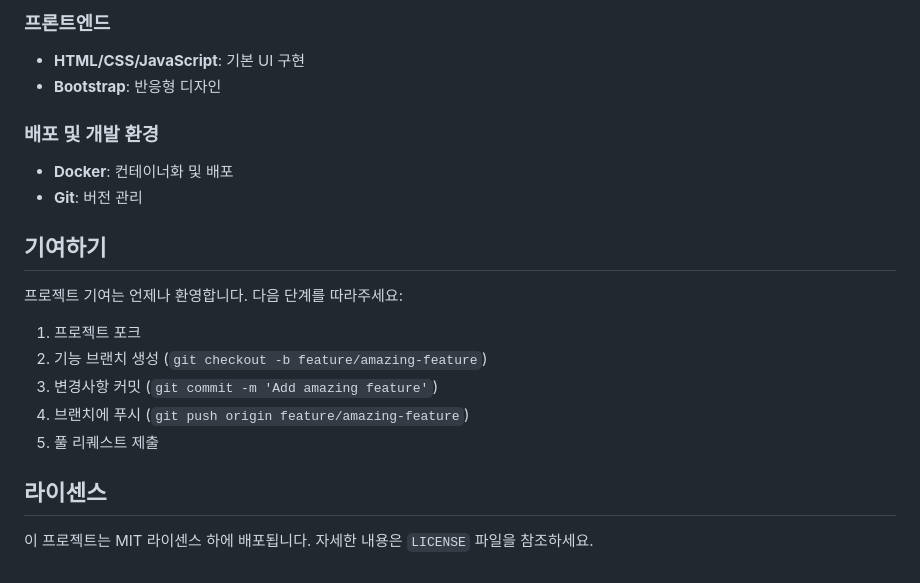
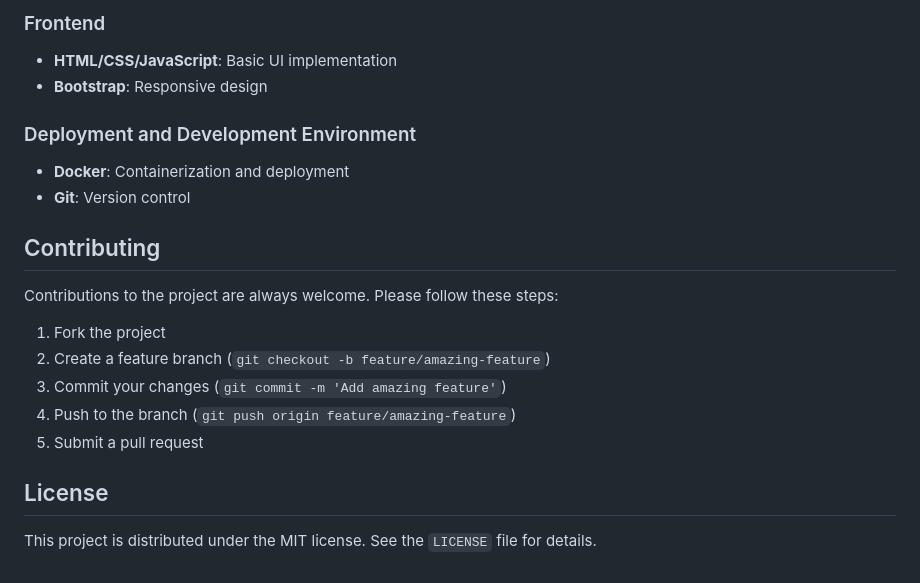
Before and after one commit to CV-Factory/CVFactoryForLocal, a Markdown page: README.md, the part around the change printed below. Rendered like a GitHub page.

```diff
--- a/README.md
+++ b/README.md
@@ -83,22 +85,22 @@ CVFactory/
 
-### 프론트엔드
-- **HTML/CSS/JavaScript**: 기본 UI 구현
-- **Bootstrap**: 반응형 디자인
+### Frontend
+- **HTML/CSS/JavaScript**: Basic UI implementation
+- **Bootstrap**: Responsive design
 
-### 배포 및 개발 환경
-- **Docker**: 컨테이너화 및 배포
-- **Git**: 버전 관리
+### Deployment and Development Environment
+- **Docker**: Containerization and deployment
+- **Git**: Version control
 
-## 기여하기
+## Contributing
 
-프로젝트 기여는 언제나 환영합니다. 다음 단계를 따라주세요:
+Contributions to the project are always welcome. Please follow these steps:
 
-1. 프로젝트 포크
-2. 기능 브랜치 생성 (`git checkout -b feature/amazing-feature`)
-3. 변경사항 커밋 (`git commit -m 'Add amazing feature'`)
-4. 브랜치에 푸시 (`git push origin feature/amazing-feature`)
-5. 풀 리퀘스트 제출
+1. Fork the project
+2. Create a feature branch (`git checkout -b feature/amazing-feature`)
+3. Commit your changes (`git commit -m 'Add amazing feature'`)
+4. Push to the branch (`git push origin feature/amazing-feature`)
+5. Submit a pull request
 
-## 라이센스
+## License
 
-이 프로젝트는 MIT 라이센스 하에 배포됩니다. 자세한 내용은 `LICENSE` 파일을 참조하세요.
+This project is distributed under the MIT license. See the `LICENSE` file for details.
```
Also changed, not shown: other parts of README.md (+42 -40 lines), README.ko.md (added, +106 -0 lines).
